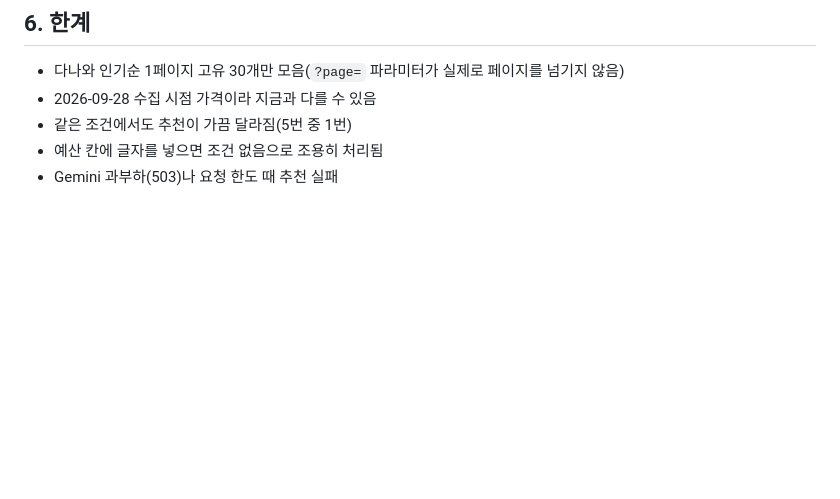
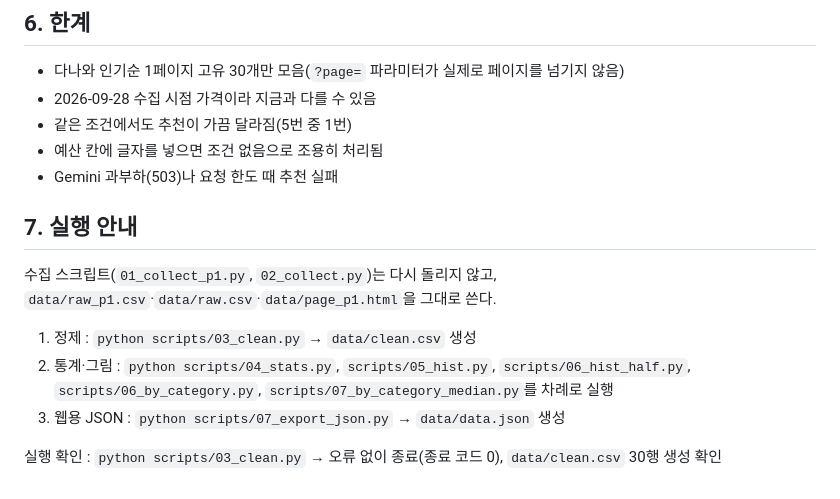
Before and after one commit to eunbel22/mini_project_3_goat, a Markdown page: README.md, the part around the change. GitHub-like rendering; blank space fills up the shorter version.

Commit message:
Add README execution guide and fill remaining M20-M22 report gaps

```diff
--- a/README.md
+++ b/README.md
@@ -49,3 +49,12 @@ https://miniproject3-sage.vercel.app
 - 같은 조건에서도 추천이 가끔 달라짐(5번 중 1번)
 - 예산 칸에 글자를 넣으면 조건 없음으로 조용히 처리됨
 - Gemini 과부하(503)나 요청 한도 때 추천 실패
+
+## 7. 실행 안내
+수집 스크립트(`01_collect_p1.py`, `02_collect.py`)는 다시 돌리지 않고, `data/raw_p1.csv`·`data/raw.csv`·`data/page_p1.html`을 그대로 쓴다.
+
+1. 정제 : `python scripts/03_clean.py` → `data/clean.csv` 생성
+2. 통계·그림 : `python scripts/04_stats.py`, `scripts/05_hist.py`, `scripts/06_hist_half.py`, `scripts/06_by_category.py`, `scripts/07_by_category_median.py`를 차례로 실행
+3. 웹용 JSON : `python scripts/07_export_json.py` → `data/data.json` 생성
+
+실행 확인 : `python scripts/03_clean.py` → 오류 없이 종료(종료 코드 0), `data/clean.csv` 30행 생성 확인
```
Also changed, not shown: REPORT.md (+19 -13 lines), notes.md (+36 -0 lines), assets/recommend_screenshot.png (added).
